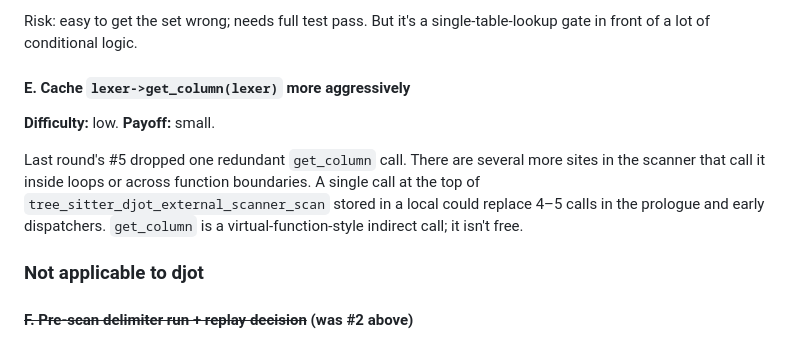
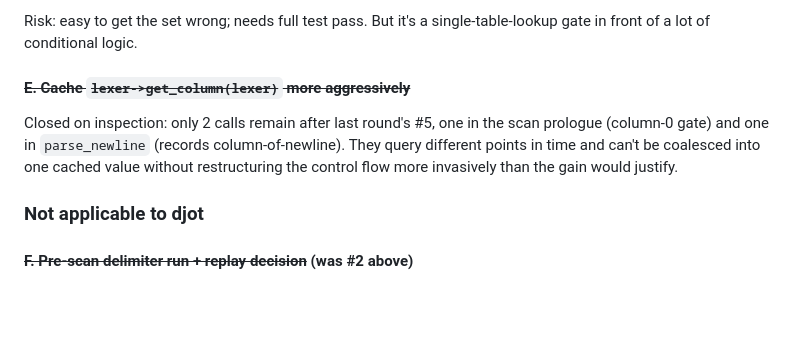
Before and after one commit to treeman/tree-sitter-djot, a Markdown page: TODO.md, the part around the change. Drawn GitHub-style; blank space fills up the shorter version.

Commit message:
docs: Close E (cache get_column) — only 2 needed calls remain after last round's #5

```diff
--- a/TODO.md
+++ b/TODO.md
@@ -158,16 +158,13 @@ immediately.
 Risk: easy to get the set wrong; needs full test pass. But it's a
 single-table-lookup gate in front of a lot of conditional logic.
 
-#### E. Cache `lexer->get_column(lexer)` more aggressively
+#### ~~E. Cache `lexer->get_column(lexer)` more aggressively~~
 
-**Difficulty:** low. **Payoff:** small.
-
-Last round's #5 dropped one redundant `get_column` call. There are
-several more sites in the scanner that call it inside loops or
-across function boundaries. A single call at the top of
-`tree_sitter_djot_external_scanner_scan` stored in a local could
-replace 4–5 calls in the prologue and early dispatchers. `get_column`
-is a virtual-function-style indirect call; it isn't free.
+Closed on inspection: only 2 calls remain after last round's #5, one
+in the scan prologue (column-0 gate) and one in `parse_newline`
+(records column-of-newline). They query different points in time and
+can't be coalesced into one cached value without restructuring the
+control flow more invasively than the gain would justify.
 
 ### Not applicable to djot
 
```
